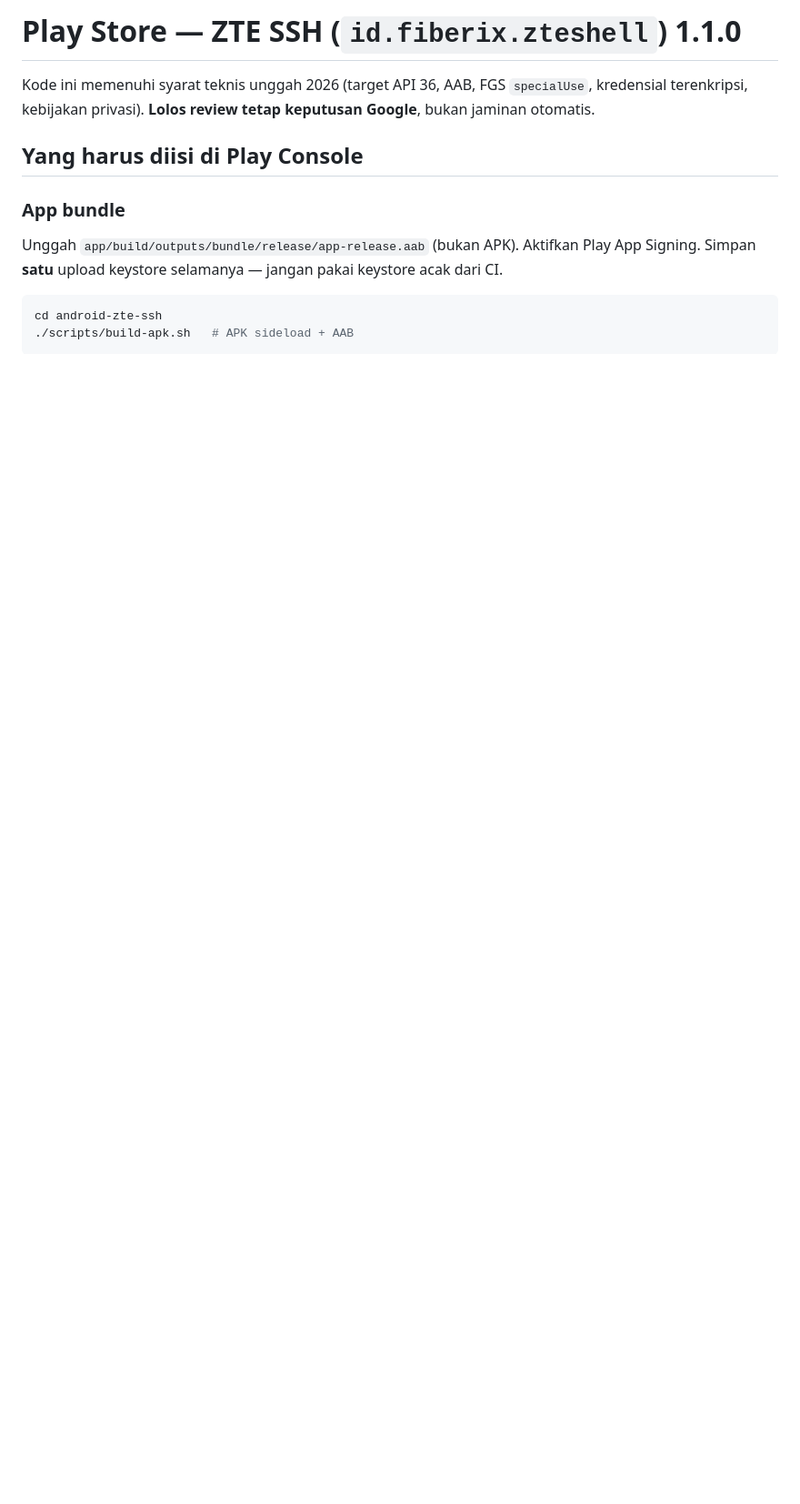
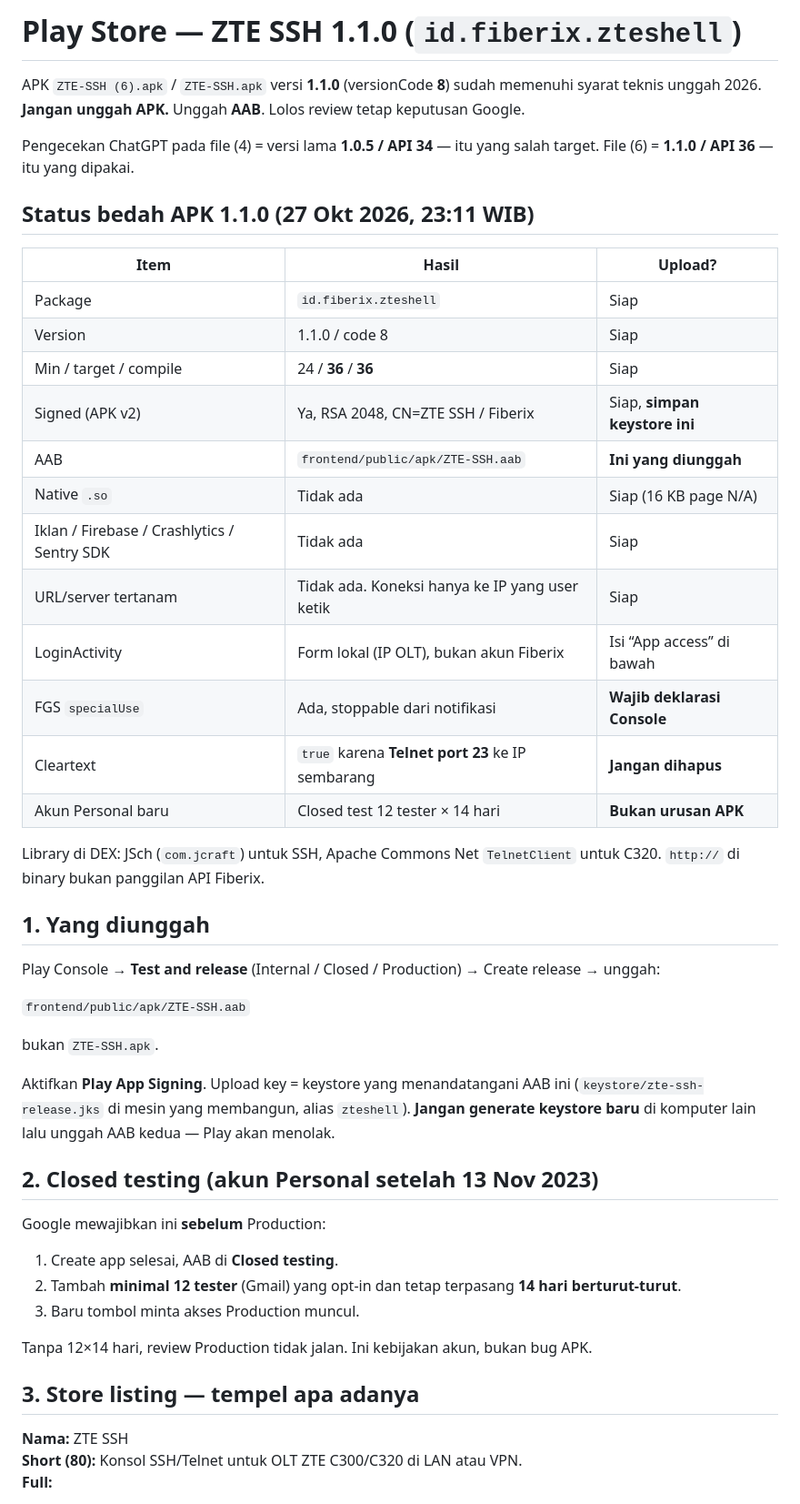
Before and after one commit to ripcord20/billing-crm, a Markdown page: android-zte-ssh/PLAY_STORE.md, the part around one of its changes. Shown at 91% size. Drawn GitHub-style; blank space fills up the shorter version.

````diff
--- a/android-zte-ssh/PLAY_STORE.md
+++ b/android-zte-ssh/PLAY_STORE.md
@@ -1,12 +1,51 @@
-# Play Store — ZTE SSH (`id.fiberix.zteshell`) 1.1.0
+# Play Store — ZTE SSH 1.1.0 (`id.fiberix.zteshell`)
 
-Kode ini memenuhi syarat teknis unggah 2026 (target API 36, AAB, FGS `specialUse`, kredensial terenkripsi, kebijakan privasi). **Lolos review tetap keputusan Google**, bukan jaminan otomatis.
+APK `ZTE-SSH (6).apk` / `ZTE-SSH.apk` versi **1.1.0** (versionCode **8**) sudah memenuhi syarat teknis unggah 2026. **Jangan unggah APK.** Unggah **AAB**. Lolos review tetap keputusan Google.
 
-## Yang harus diisi di Play Console
+Pengecekan ChatGPT pada file (4) = versi lama **1.0.5 / API 34** — itu yang salah target. File (6) = **1.1.0 / API 36** — itu yang dipakai.
 
-### App bundle
-Unggah `app/build/outputs/bundle/release/app-release.aab` (bukan APK). Aktifkan Play App Signing. Simpan **satu** upload keystore selamanya — jangan pakai keystore acak dari CI.
+## Status bedah APK 1.1.0 (27 Okt 2026, 23:11 WIB)
 
-```bash
-cd android-zte-ssh
-./scripts/build-apk.sh   # APK sideload + AAB
+| Item | Hasil | Upload? |
+|---|---|---|
+| Package | `id.fiberix.zteshell` | Siap |
+| Version | 1.1.0 / code 8 | Siap |
+| Min / target / compile | 24 / **36** / **36** | Siap |
+| Signed (APK v2) | Ya, RSA 2048, CN=ZTE SSH / Fiberix | Siap, **simpan keystore ini** |
+| AAB | `frontend/public/apk/ZTE-SSH.aab` | **Ini yang diunggah** |
+| Native `.so` | Tidak ada | Siap (16 KB page N/A) |
+| Iklan / Firebase / Crashlytics / Sentry SDK | Tidak ada | Siap |
+| URL/server tertanam | Tidak ada. Koneksi hanya ke IP yang user ketik | Siap |
+| LoginActivity | Form lokal (IP OLT), bukan akun Fiberix | Isi “App access” di bawah |
+| FGS `specialUse` | Ada, stoppable dari notifikasi | **Wajib deklarasi Console** |
+| Cleartext | `true` karena **Telnet port 23** ke IP sembarang | **Jangan dihapus** |
+| Akun Personal baru | Closed test 12 tester × 14 hari | **Bukan urusan APK** |
+
+Library di DEX: JSch (`com.jcraft`) untuk SSH, Apache Commons Net `TelnetClient` untuk C320. `http://` di binary bukan panggilan API Fiberix.
+
+## 1. Yang diunggah
+
+Play Console → **Test and release** (Internal / Closed / Production) → Create release → unggah:
+
+`frontend/public/apk/ZTE-SSH.aab`
+
+bukan `ZTE-SSH.apk`.
+
+Aktifkan **Play App Signing**. Upload key = keystore yang menandatangani AAB ini (`keystore/zte-ssh-release.jks` di mesin yang membangun, alias `zteshell`). **Jangan generate keystore baru** di komputer lain lalu unggah AAB kedua — Play akan menolak.
+
+## 2. Closed testing (akun Personal setelah 13 Nov 2023)
+
+Google mewajibkan ini **sebelum** Production:
+
+1. Create app selesai, AAB di **Closed testing**.
+2. Tambah **minimal 12 tester** (Gmail) yang opt-in dan tetap terpasang **14 hari berturut-turut**.
+3. Baru tombol minta akses Production muncul.
+
+Tanpa 12×14 hari, review Production tidak jalan. Ini kebijakan akun, bukan bug APK.
+
+## 3. Store listing — tempel apa adanya
+
+**Nama:** ZTE SSH
+**Short (80):** Konsol SSH/Telnet untuk OLT ZTE C300/C320 di LAN atau VPN.
+**Full:**
+
````
Also changed, not shown: other parts of android-zte-ssh/PLAY_STORE.md (+86 -38 lines).
